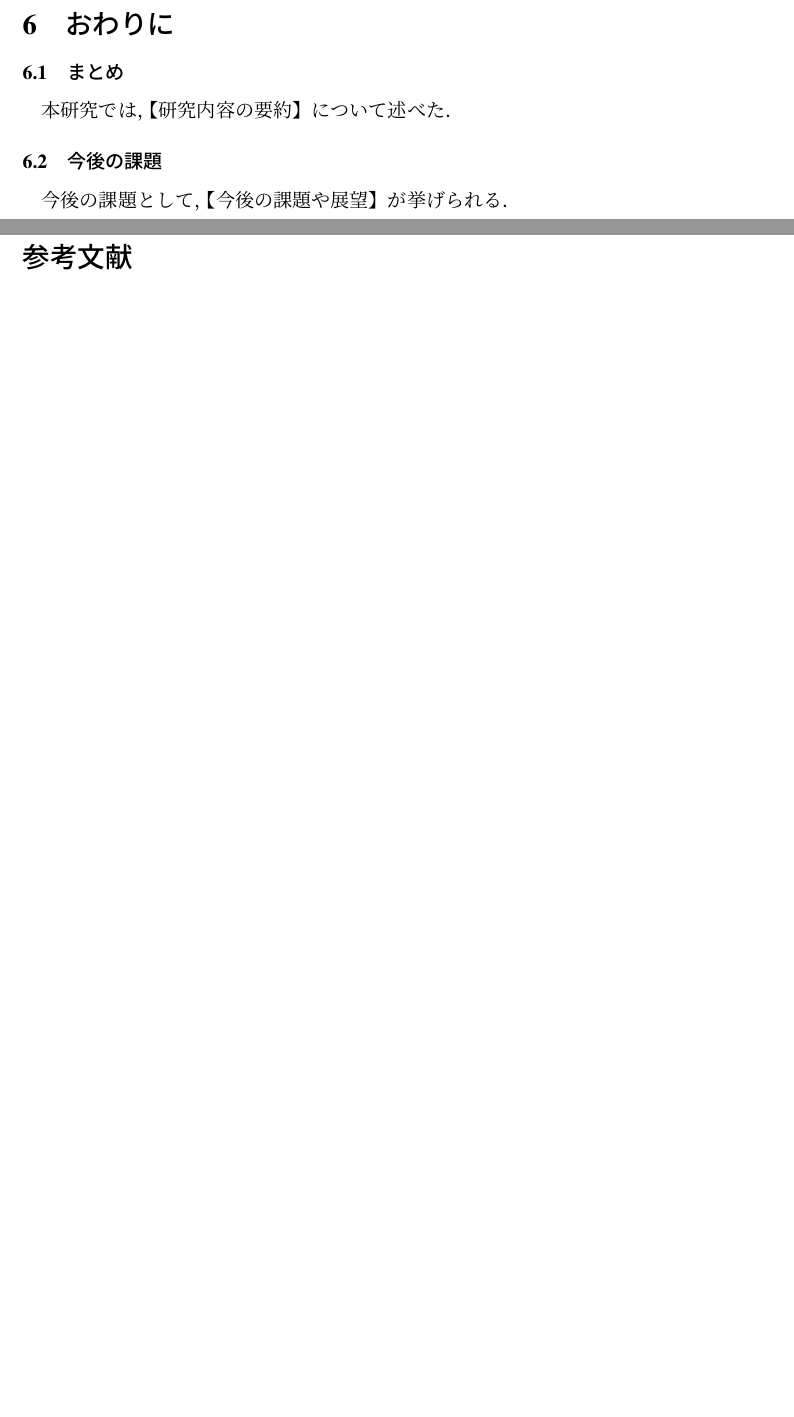
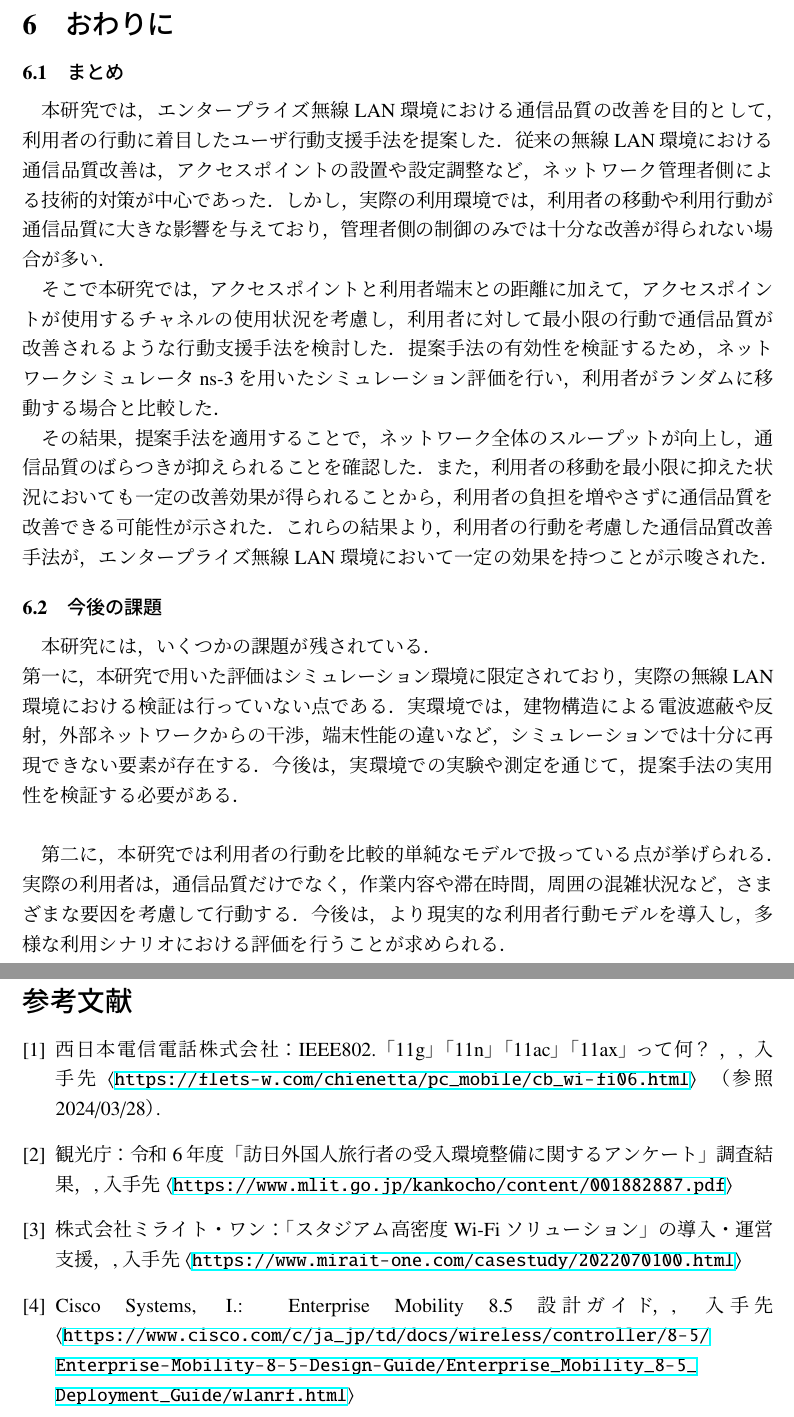
Before and after one commit to yazaki-lab/kamikawa_2025_grad, a LaTeX thesis (thesis.tex, which reads export.bib, sections/7-final.tex): two parts of pages 18 and 20 of 21 before the commit and two parts of pages 18 and 21 of 22 after it, joined at a grey line, cut so that both start at the same text, the shorter picture padded with empty space. The pictures show the PDF file thesis.pdf that the author committed with the source.

Commit message:
ざっくりだけ書いた

```diff
--- a/export.bib
+++ b/export.bib
@@ -25,3 +25,7 @@
   url          = {\url{https://example.com}},
   refdate      = {2024/01/01}
 }
+
+@webpage{sightseeing-report-2024,
+  author       = {観光庁},
+  title        = {令和6年度「訪日外国人旅行者の受入環境整備に関するアンケート」調査結果},
@@ -27,0 +37,2 @@
+  author       = {株式会社ミライト・ワン},
+  title        = {「スタジアム高密度Wi-Fiソリューション」の導入・運営支援},
@@ -27,0 +45 @@
+  title        = {Enterprise Mobility 8.5 設計ガイド},
@@ -27,0 +51,5 @@
+  author       = {西日本電信電話株式会社},
+  title        = {IEEE802.「11g」「11n」「11ac」「11ax」って何？},
+  url          = {\url{https://flets-w.com/chienetta/pc_mobile/cb_wi-fi06.html}},
+  refdate      = {2024/03/28}
+}
--- a/sections/7-final.tex
+++ b/sections/7-final.tex
@@ -1,9 +1,34 @@
 %%%%%%%%% 終わりに %%%%%%%%%%
-
 \section{おわりに}
 
 \subsection{まとめ}
-本研究では，【研究内容の要約】について述べた．
+本研究では，エンタープライズ無線LAN環境における通信品質の改善を目的として，
+利用者の行動に着目したユーザ行動支援手法を提案した．
+従来の無線LAN環境における通信品質改善は，アクセスポイントの設置や設定調整など，ネットワーク管理者側による技術的対策が中心であった．
+しかし，実際の利用環境では，利用者の移動や利用行動が通信品質に大きな影響を与えており，管理者側の制御のみでは十分な改善が得られない場合が多い．
+
+そこで本研究では，アクセスポイントと利用者端末との距離に加えて，アクセスポイントが使用するチャネルの使用状況を考慮し，
+利用者に対して最小限の行動で通信品質が改善されるような行動支援手法を検討した．
+提案手法の有効性を検証するため，ネットワークシミュレータ ns-3 を用いたシミュレーション評価を行い，
+利用者がランダムに移動する場合と比較した．
+
+その結果，提案手法を適用することで，ネットワーク全体のスループットが向上し，通信品質のばらつきが抑えられることを確認した．
+また，利用者の移動を最小限に抑えた状況においても一定の改善効果が得られることから，
+利用者の負担を増やさずに通信品質を改善できる可能性が示された．
+これらの結果より，利用者の行動を考慮した通信品質改善手法が，エンタープライズ無線LAN環境において一定の効果を持つことが示唆された．
+
 
 \subsection{今後の課題}
-今後の課題として，【今後の課題や展望】が挙げられる．
+本研究には，いくつかの課題が残されている．\\
+第一に，本研究で用いた評価はシミュレーション環境に限定されており，
+実際の無線LAN環境における検証は行っていない点である．
+実環境では，建物構造による電波遮蔽や反射，外部ネットワークからの干渉，端末性能の違いなど，シミュレーションでは十分に再現できない要素が存在する．
+今後は，実環境での実験や測定を通じて，提案手法の実用性を検証する必要がある．\\
+
+第二に，本研究では利用者の行動を比較的単純なモデルで扱っている点が挙げられる．
+実際の利用者は，通信品質だけでなく，作業内容や滞在時間，周囲の混雑状況など，さまざまな要因を考慮して行動する．
+今後は，より現実的な利用者行動モデルを導入し，
+多様な利用シナリオにおける評価を行うことが求められる．\\
+
+第三に，利用者への行動提示方法についても検討の余地がある．
+本研究では，行動支援の有効性を主に通信品質の観点から評価したが，
@@ -9,0 +39,2 @@
+利用者の行動を考慮した通信品質改善手法を
+より現実的かつ実用的なものへと発展させていきたい．
```
Also changed, not shown: sections/2-introduction.tex (+6 -4 lines), sections/3-background.tex (+1 -1 lines), sections/5-evaluation.tex (+1 -2 lines), thesis.pdf, export.bib (16 more changed lines), sections/7-final.tex (4 more changed lines).
